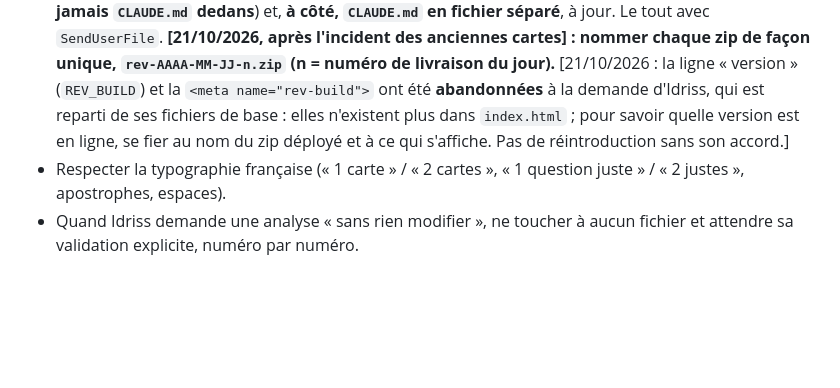
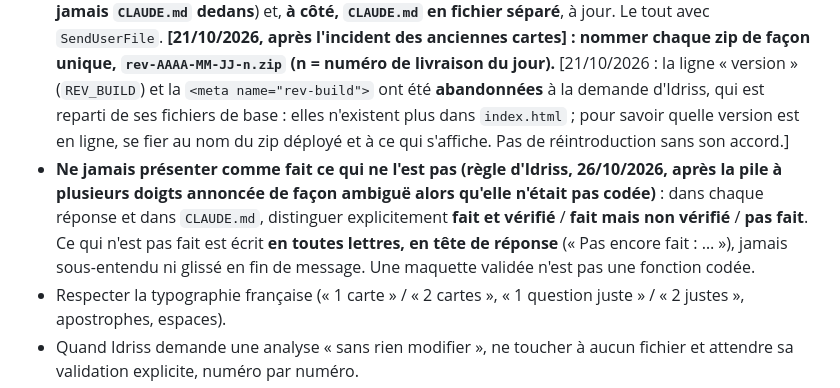
Before and after one commit to bertOPLM23/revisons--id, a Markdown page: CLAUDE.md, the part around the change. GitHub-like rendering; blank space fills up the shorter version.

Commit message:
CLAUDE.md : règle d'Idriss, ne jamais présenter comme fait ce qui ne l'est pas
Co-Authored-By: Claude Opus 5.5 <noreply@anthropic.com>
Claude-Session: https://claude.ai/code/session_01VWJn8DpqDdrMmeahULjp92

```diff
--- a/CLAUDE.md
+++ b/CLAUDE.md
@@ -21,6 +21,7 @@
 - À la fin de chaque modification, **rappeler quels fichiers redéployer**.
 - **Journal daté (règle d'Idriss, 19/10/2026) :** à chaque modification, ajouter une entrée **datée** (quoi, pourquoi, et la cause du bug le cas échéant) dans la section concernée, et **ne jamais supprimer l'historique daté** : il sert à retrouver les liens de cause à effet après un bug. Ce qui devient faux est **étiqueté** (ex. « [18/10/2026 : réglage retiré] »), pas effacé.
 - **Livraison (règle d'Idriss, 18/10/2026) :** donner le zip de ce qui se déploie (les 8 fichiers du site, **jamais `CLAUDE.md` dedans**) et, **à côté, `CLAUDE.md` en fichier séparé**, à jour. Le tout avec `SendUserFile`. **[21/10/2026, après l'incident des anciennes cartes] : nommer chaque zip de façon unique, `rev-AAAA-MM-JJ-n.zip` (n = numéro de livraison du jour).** [21/10/2026 : la ligne « version » (`REV_BUILD`) et la `<meta name="rev-build">` ont été **abandonnées** à la demande d'Idriss, qui est reparti de ses fichiers de base : elles n'existent plus dans `index.html` ; pour savoir quelle version est en ligne, se fier au nom du zip déployé et à ce qui s'affiche. Pas de réintroduction sans son accord.]
+- **Ne jamais présenter comme fait ce qui ne l'est pas (règle d'Idriss, 26/10/2026, après la pile à plusieurs doigts annoncée de façon ambiguë alors qu'elle n'était pas codée)** : dans chaque réponse et dans `CLAUDE.md`, distinguer explicitement **fait et vérifié** / **fait mais non vérifié** / **pas fait**. Ce qui n'est pas fait est écrit **en toutes lettres, en tête de réponse** (« Pas encore fait : … »), jamais sous-entendu ni glissé en fin de message. Une maquette validée n'est pas une fonction codée.
 - Respecter la typographie française (« 1 carte » / « 2 cartes », « 1 question juste » / « 2 justes », apostrophes, espaces).
 - Quand Idriss demande une analyse « sans rien modifier », ne toucher à aucun fichier et attendre sa validation explicite, numéro par numéro.
 
```
